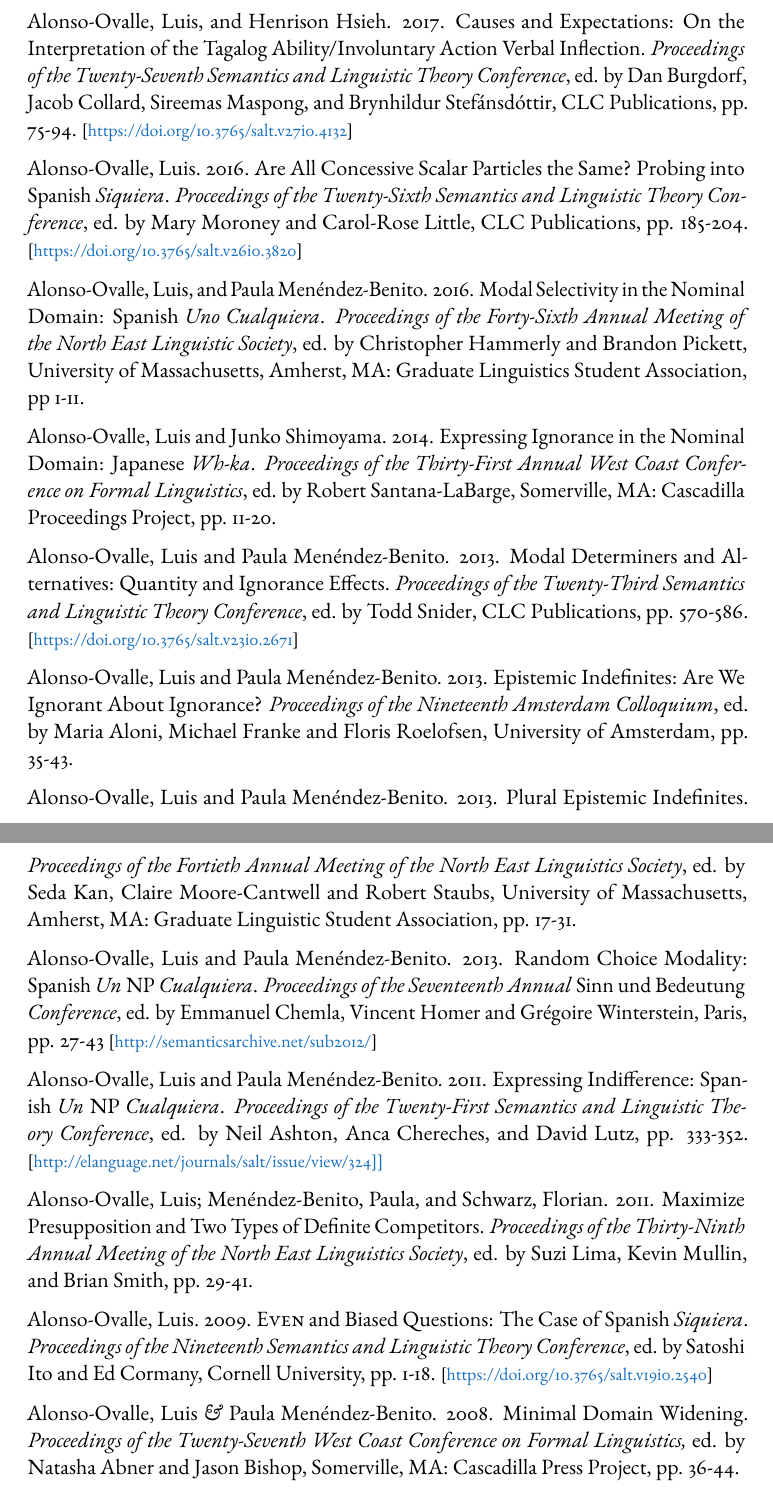
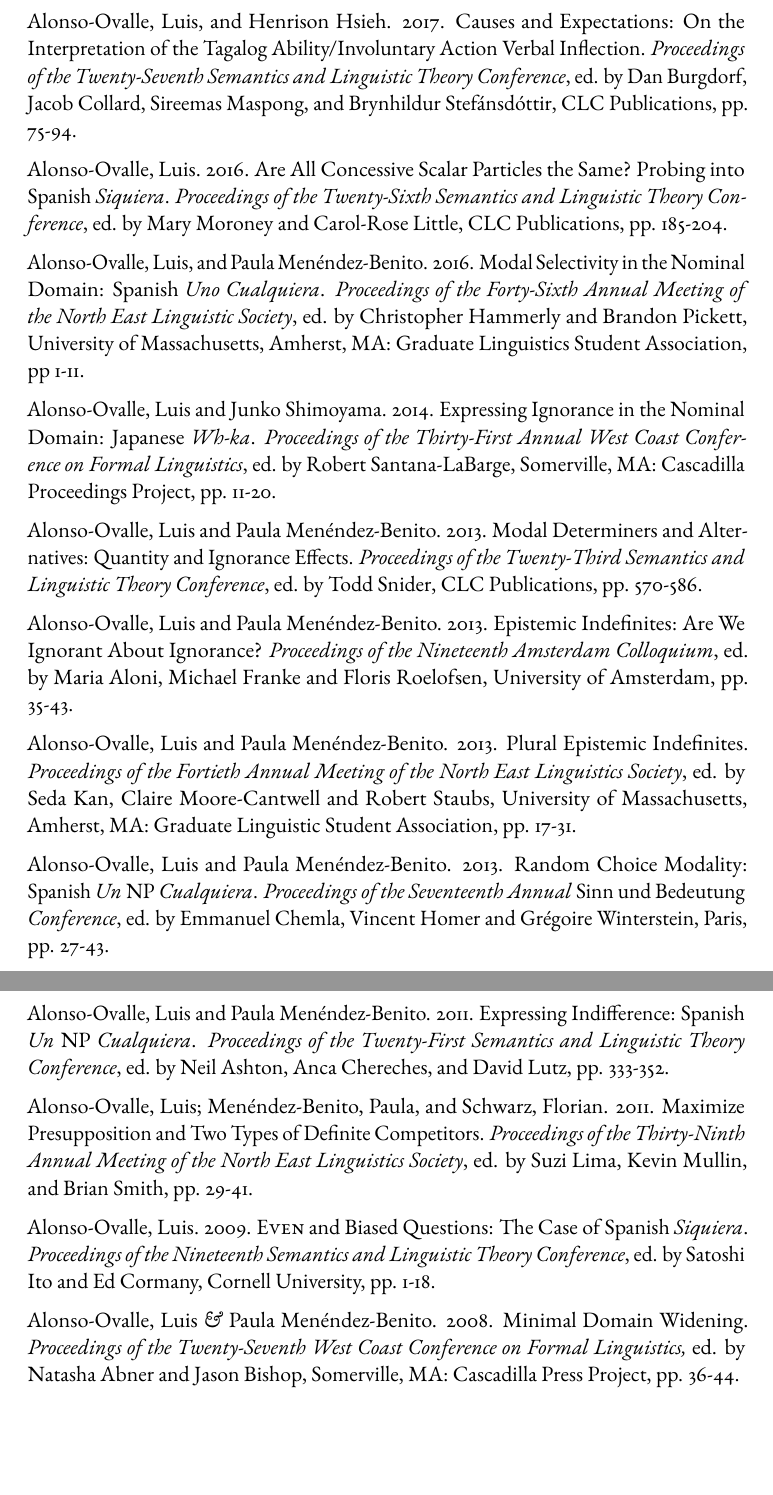
Before and after one commit to luisalo/cv, a LaTeX CV (alonso-ovalle-cv.tex): two parts of pages 7 and 8 of 28 before the commit and two parts of pages 7 and 8 of 27 after it, joined at a grey line, cut so that both start at the same text, the shorter picture padded with empty space. The pictures show the PDF file alonso-ovalle-cv.pdf that the author committed with the source.

Commit message:
Typos fixed

```diff
--- a/alonso-ovalle-cv.tex
+++ b/alonso-ovalle-cv.tex
@@ -225,11 +225,12 @@
 
 Alonso-Ovalle, Luis \textit{\&} Aron Hirsch. (forthcoming) Keep \textit{Only} Strong,  \textit{Semantics and Pragmatics}.
 
-Alonso-Ovalle, Luis \textit{\&} Justin Royer. (2021) Random Choice from Likelihood: The Case of Chuj (Mayan), \textit{Journal of Semantics}, published online October, 29, 2021\\ (\href{https://doi.org/10.1093/jos/ffab009}{https://doi.org/10.1093/jos/ffab009})
+Alonso-Ovalle, Luis \textit{\&} Justin Royer. (2021) Random Choice from Likelihood: The Case of Chuj (Mayan), \textit{Journal of Semantics}, published online October, 29, 2021. %\\ \hspace*{\hfill}(\href{https://doi.org/10.1093/jos/ffab009}{https://doi.org/10.1093/jos/ffab009})
 
-Alonso-Ovalle, Luis \textit{\&} Henrison Hsieh. (2021) Causes and expectations: On the interpretation of the Tagalog Ability / Involuntary Action form, \textit{Journal of Semantics}, 38(3), 441-472 (\href{https://doi.org/10.1093/jos/ffab008}{https://doi.org/10.1093/jos/ffab008}).
+Alonso-Ovalle, Luis \textit{\&} Henrison Hsieh. (2021) Causes and expectations: On the interpretation of the Tagalog Ability / Involuntary Action form, \textit{Journal of Semantics}, 38(3), 441-472.% \hspace*{\hfill} (\href{https://doi.org/10.1093/jos/ffab008}{https://doi.org/10.1093/jos/ffab008}).
 
-Alonso-Ovalle, Luis \textit{\&} Paula Men\'endez-Benito. 2018. Projecting Possibilities in the Nominal Domain. Spanish \textit{Uno Cualquiera}, \textit{Journal of Semantics}. 35:1, 1-41.
+Alonso-Ovalle, Luis \textit{\&} Paula Men\'endez-Benito. 2018. Projecting Possibilities in the Nominal Domain. Spanish \textit{Uno Cualquiera}, \textit{Journal of Semantics}. 35:1, 1-41. %\\
+%\hspace*{\hfill}(\href{https://doi.org/10.1093/jos/ffx011}{https://doi.org/10.1093/jos/ffx011})
 
 %[Accepted Dec 2016]
 
@@ -354,7 +355,7 @@
 
 Alonso-Ovalle, Luis and Justin Royer. (forthcoming) Modality in the Nominal Domain: The Chuj \textit{yalnhej}+ wh Series, \textit{Proceedings of the Thirty-first Semantics and Linguistic Theory Conference}, ed. by Nicole Dreier, Chloe Kwon, Thomas Darnell, and John Starr.
 
- Alonso-Ovalle, Luis and Esmail Moghiseh. 2021. Numeral \textit{Any}: the View from Farsi, \textit{Proceedings of the Thirtieth Semantics and Linguistic Theory Conference}, ed. by Joseph Rhyne, Kaelyn Lamp, Nicole Dreier, and Chloe Kwon, CLC Publications, Cornell University, pp. 485-503 {\footnotesize [\href{https://doi.org/10.3765/salt.v30i0.4829}{https://doi.org/10.3765/salt.v30i0.4829}]}
+ Alonso-Ovalle, Luis and Esmail Moghiseh. 2021. Numeral \textit{Any}: the View from Farsi, \textit{Proceedings of the Thirtieth Semantics and Linguistic Theory Conference}, ed. by Joseph Rhyne, Kaelyn Lamp, Nicole Dreier, and Chloe Kwon, CLC Publications, Cornell University, pp. 485-503. %{\footnotesize [\href{https://doi.org/10.3765/salt.v30i0.4829}{https://doi.org/10.3765/salt.v30i0.4829}]}
 
 
     Alonso-Ovalle, Luis and Justin Royer. 2020. Random choice modality: The view from Chuj (Mayan), \textit{Proceedings of the Twenty-Fourth Annual} Sinn und Bedeutung \textit{Conference}, ed. by Michael Franke, Nikola Kompa, Mingya Liu, Jutta L. Mueller, and Juliane Schwab, Osnabr\"{u}ck University, Humboldt University of Berlin, pp. 48-65.
@@ -362,24 +363,24 @@
 
       Alonso-Ovalle, Luis and Esmail Moghiseh. 2019. Neutralizing Free Choice Items via Maximal Domain
-Restriction: Farsi \textit{-i} Indefinites, \textit{Proceedings of the Twenty-Ninth Semantics and Linguistic Theory Conference}, ed. by Katherine Blake, Forrest Davis, Kaelyn Lamp, and Joseph Rhyne, CLC Publications, pp. 686–705. {\footnotesize
-[\href{https://doi.org/10.3765/salt.v29i0.4636}{https://doi.org/10.3765/salt.v29i0.4636}]}
+Restriction: Farsi \textit{-i} Indefinites, \textit{Proceedings of the Twenty-Ninth Semantics and Linguistic Theory Conference}, ed. by Katherine Blake, Forrest Davis, Kaelyn Lamp, and Joseph Rhyne, CLC Publications, pp. 686–705.
+%{\footnotesize [\href{https://doi.org/10.3765/salt.v29i0.4636}{https://doi.org/10.3765/salt.v29i0.4636}]}
 
 Alonso-Ovalle, Luis, and Vincent Rouillard. 2019. Number Inflection, Spanish Bare Interrogatives, and Higher-Order Quantification. \textit{Proceedings
 of the Forty-Ninth Annual Meeting of the North East Linguistic Society}, ed. by Maggie Baird and Jonathan Pesetsky, University of Massachusetts, Amherst, MA: Graduate Linguistics Student Association, pp 25-39.
 
- Alonso-Ovalle, Luis and Esmail Moghiseh. 2019. Contradiction-Free Strengthening and Alternative Discharge: The Case of Farsi \textit{-i} Indefinites. \textit{Proceedings of the Twenty-Third Annual} Sinn und Bedeutung \textit{Conference}, ed. by Mar\'ia Teresa Espinal, Elena Castoviejo, Manuel Leonetti, Louise McNally, and Cristina Real-Puigdollers, Universitat Aut\`onoma de Barcelona, Ikerbasque and UPV/EHU, Universidad de Alcal\'a and Universitat Pompeu Fabra, pp. 1-18 {\footnotesize [\href{https://semanticsarchive.net/Archive/Tg3ZGI2M/SuB23-twovolume.pdf}{https://semanticsarchive.net/Archive/Tg3ZGI2M/SuB23-twovolume.pdf}]}
+ Alonso-Ovalle, Luis and Esmail Moghiseh. 2019. Contradiction-Free Strengthening and Alternative Discharge: The Case of Farsi \textit{-i} Indefinites. \textit{Proceedings of the Twenty-Third Annual} Sinn und Bedeutung \textit{Conference}, ed. by Mar\'ia Teresa Espinal, Elena Castoviejo, Manuel Leonetti, Louise McNally, and Cristina Real-Puigdollers, Universitat Aut\`onoma de Barcelona, Ikerbasque and UPV/EHU, Universidad de Alcal\'a and Universitat Pompeu Fabra, pp. 1-18. %{\footnotesize [\href{https://semanticsarchive.net/Archive/Tg3ZGI2M/SuB23-twovolume.pdf}{https://semanticsarchive.net/Archive/Tg3ZGI2M/SuB23-twovolume.pdf}]}
 
  Royer, Justin, and Luis Alonso-Ovalle. 2019. Randon Choice Modality in Chuj: The Case of \textit{Komon}. \textit{Proceedings of Form and Analysis in Mayan Linguistics 5 (FAMLi 5)}, ed. by Ryan Bennett, Robert Henderson, Pedro Mateo Pedro, and Megan Harve, {\footnotesize [\href{https://escholarship.org/uc/item/5587h7df}{https://escholarship.org/uc/item/5587h7df} ]}
 
-Alonso-Ovalle, Luis, and Aron Hirsch. 2018. Keep \textit{Only} Strong. \textit{Proceedings of the Twenty-Eighth Semantics and Linguistic Theory Conference}, ed. by Sireemas Maspong, Brynhildur Stef\'ansd\'ottir, Katherine Blake and Forrest Davis, CLC Publications, pp. 251-270. {\footnotesize [\href{https://doi.org/10.3765/salt.v28i0.4439}{https://doi.org/10.3765/salt.v28i0.4439}]}
+Alonso-Ovalle, Luis, and Aron Hirsch. 2018. Keep \textit{Only} Strong. \textit{Proceedings of the Twenty-Eighth Semantics and Linguistic Theory Conference}, ed. by Sireemas Maspong, Brynhildur Stef\'ansd\'ottir, Katherine Blake and Forrest Davis, CLC Publications, pp. 251-270. %{\footnotesize [\href{https://doi.org/10.3765/salt.v28i0.4439}{https://doi.org/10.3765/salt.v28i0.4439}]}
 
  Alonso-Ovalle, Luis, and Henrison Hsieh. 2018. Overcoming the Unexpected: The Tagalog Ability/Involuntary Action Form.  \textit{Proceedings of the Thirty-Fifth West Coast Conference on Formal Linguistics}, ed. by Will Bennett, Lindsay Hracs, and Dennis Storoshenko, Somerville, MA: Cascadilla Proceedings Project.
 
- Alonso-Ovalle, Luis, and Henrison Hsieh. 2017. Causes and Expectations: On the Interpretation of the Tagalog Ability/Involuntary Action Verbal Inflection. \textit{Proceedings of the Twenty-Seventh Semantics and Linguistic Theory Conference}, ed. by Dan Burgdorf, Jacob Collard, Sireemas Maspong, and Brynhildur Stef\'ansd\'ottir, CLC Publications, pp. 75-94. {\footnotesize [\href{https://doi.org/10.3765/salt.v27i0.4132}{https://doi.org/10.3765/salt.v27i0.4132}]}
+ Alonso-Ovalle, Luis, and Henrison Hsieh. 2017. Causes and Expectations: On the Interpretation of the Tagalog Ability/Involuntary Action Verbal Inflection. \textit{Proceedings of the Twenty-Seventh Semantics and Linguistic Theory Conference}, ed. by Dan Burgdorf, Jacob Collard, Sireemas Maspong, and Brynhildur Stef\'ansd\'ottir, CLC Publications, pp. 75-94. %{\footnotesize [\href{https://doi.org/10.3765/salt.v27i0.4132}{https://doi.org/10.3765/salt.v27i0.4132}]}
 
 Alonso-Ovalle, Luis. 2016. Are All Concessive Scalar Particles the Same? Probing into Spanish \textit{Siquiera}.  \textit{Proceedings of the Twenty-Sixth
   Semantics and Linguistic Theory Conference}, ed. by Mary Moroney and
-Carol-Rose Little, CLC Publications, pp. 185-204. {\footnotesize [\href{https://doi.org/10.3765/salt.v26i0.3820}{https://doi.org/10.3765/salt.v26i0.3820}]}
+Carol-Rose Little, CLC Publications, pp. 185-204. %{\footnotesize [\href{https://doi.org/10.3765/salt.v26i0.3820}{https://doi.org/10.3765/salt.v26i0.3820}]}
 
 Alonso-Ovalle, Luis, and Paula Men\'endez-Benito. 2016. Modal Selectivity
 in the Nominal Domain: Spanish \textit{Uno Cualquiera}. \textit{Proceedings
@@ -395,7 +396,7 @@
 Men\'endez-Benito. 2013. Modal Determiners and Alternatives:
 Quantity and Ignorance Effects.  \textit{Proceedings of the Twenty-Third
   Semantics and Linguistic Theory Conference}, ed. by Todd Snider, CLC
-Publications, pp. 570-586. {\footnotesize [\href{https://doi.org/10.3765/salt.v23i0.2671}{https://doi.org/10.3765/salt.v23i0.2671}]}
+Publications, pp. 570-586. %{\footnotesize [\href{https://doi.org/10.3765/salt.v23i0.2671}{https://doi.org/10.3765/salt.v23i0.2671}]}
 
 Alonso-Ovalle, Luis and Paula
 Men\'endez-Benito. 2013. Epistemic Indefinites: Are We Ignorant About
@@ -412,12 +413,14 @@
 Alonso-Ovalle, Luis and Paula Men\'endez-Benito. 2013. Random
 Choice Modality: Spanish \textit{Un {\em NP}
   Cualquiera}. \textit{Proceedings of the Seventeenth Annual} Sinn und Bedeutung \textit{Conference}, ed. by
-Emmanuel Chemla, Vincent Homer and Gr\'egoire Winterstein, Paris, pp. 27-43 {\footnotesize [\href{http://semanticsarchive.net/sub2012/}{http://semanticsarchive.net/sub2012/}]}
+Emmanuel Chemla, Vincent Homer and Gr\'egoire Winterstein, Paris, pp. 27-43.
+% {\footnotesize [\href{http://semanticsarchive.net/sub2012/}{http://semanticsarchive.net/sub2012/}]}
 
 Alonso-Ovalle, Luis and Paula Men\'endez-Benito. 2011. Expressing Indifference: Spanish
 \textit{Un {\em NP} Cualquiera}. \textit{Proceedings of the Twenty-First
   Semantics and Linguistic Theory Conference}, ed. by Neil Ashton,
-Anca Chereches, and David Lutz, pp. 333-352. {\footnotesize [\href{http://elanguage.net/journals/salt/issue/view/324]}{http://elanguage.net/journals/salt/issue/view/324]]}}
+Anca Chereches, and David Lutz, pp. 333-352.
+%{\footnotesize [\href{http://elanguage.net/journals/salt/issue/view/324]}{http://elanguage.net/journals/salt/issue/view/324]]}}
 
 Alonso-Ovalle, Luis; Men\'endez-Benito, Paula, and Schwarz,
 Florian. 2011. Maximize Presupposition and Two Types of Definite
@@ -426,7 +429,7 @@
 Smith, pp. 29-41.
 
 
-Alonso-Ovalle, Luis. 2009. \textsc{Even} and Biased Questions: The Case of Spanish \textit{Siquiera}. \textit{Proceedings of the Nineteenth Semantics and Linguistic Theory Conference}, ed. by Satoshi Ito and Ed Cormany, Cornell University, pp. 1-18. {\footnotesize [\href{https://doi.org/10.3765/salt.v19i0.2540}{https://doi.org/10.3765/salt.v19i0.2540}]}
+Alonso-Ovalle, Luis. 2009. \textsc{Even} and Biased Questions: The Case of Spanish \textit{Siquiera}. \textit{Proceedings of the Nineteenth Semantics and Linguistic Theory Conference}, ed. by Satoshi Ito and Ed Cormany, Cornell University, pp. 1-18.% {\footnotesize [\href{https://doi.org/10.3765/salt.v19i0.2540}{https://doi.org/10.3765/salt.v19i0.2540}]}
 
 
 Alonso-Ovalle, Luis \textit{\&} Paula
```
Also changed, not shown: alonso-ovalle-cv.pdf, alonso-ovalle-cv.tex (10 more changed lines).
